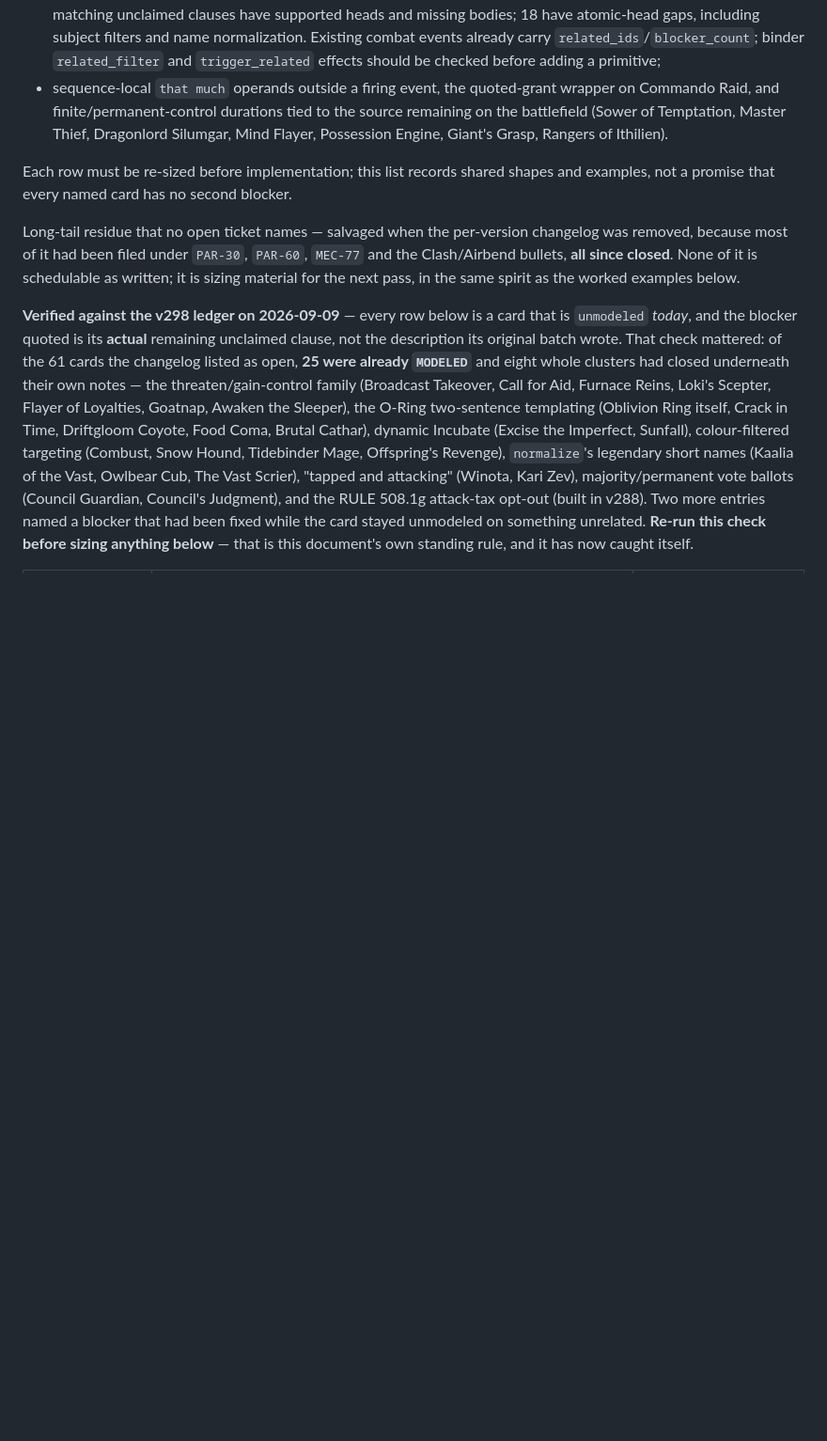
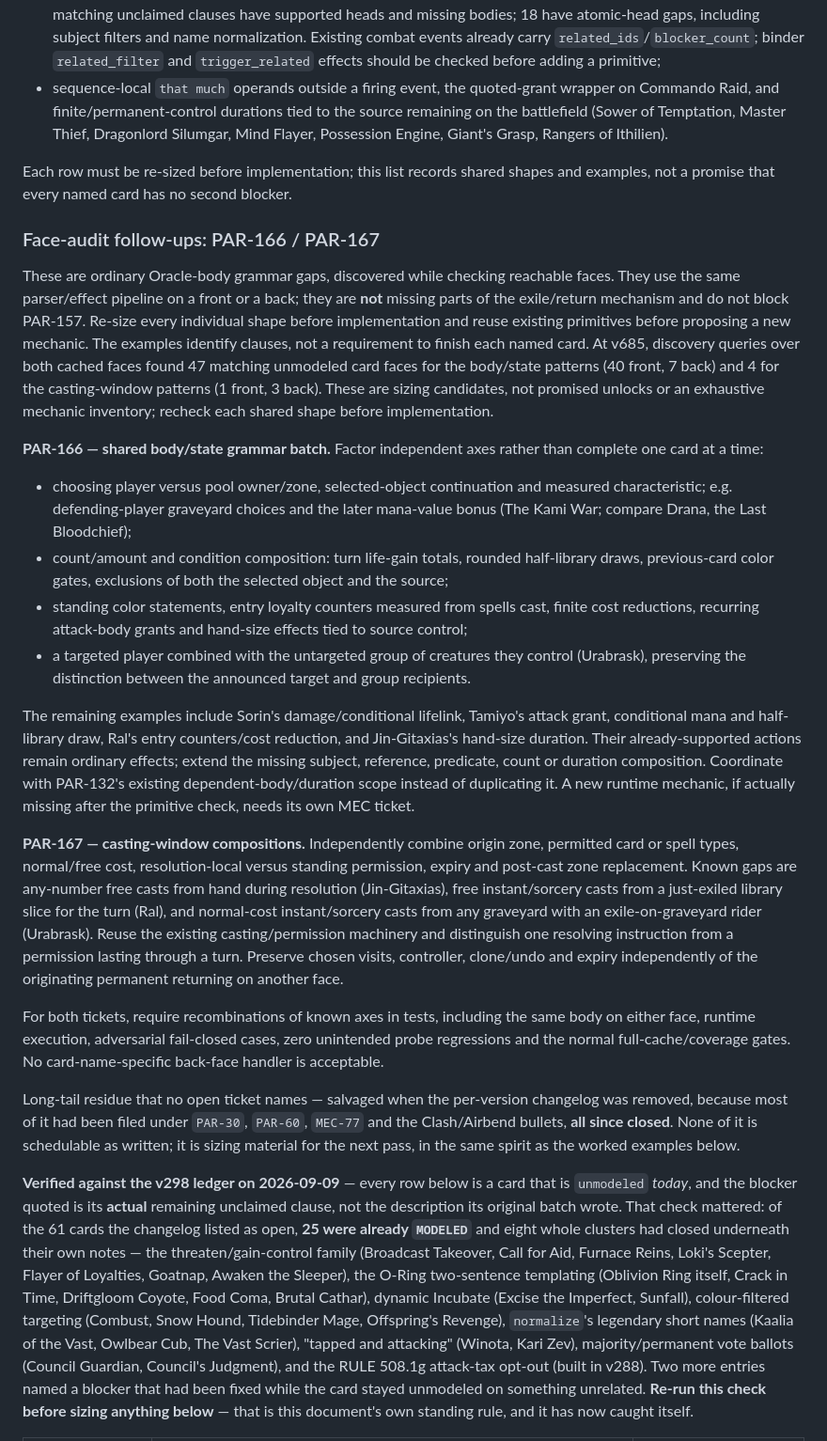
Before and after one commit to BXOrange/MTG_DeckLab, a Markdown page: docs/implementation-state/PARSER_LONG_TAIL.md, the part around the change. Shown at 94% size. Rendered like a GitHub page; blank space fills up the shorter version.

```diff
--- a/docs/implementation-state/PARSER_LONG_TAIL.md
+++ b/docs/implementation-state/PARSER_LONG_TAIL.md
@@ -637,6 +637,51 @@ PAR-130 residue:
 Each row must be re-sized before implementation; this list records shared shapes and examples, not
 a promise that every named card has no second blocker.
 
+### Face-audit follow-ups: PAR-166 / PAR-167
+
+These are ordinary Oracle-body grammar gaps, discovered while checking reachable faces.
+They use the same parser/effect pipeline on a front or a back; they are **not** missing
+parts of the exile/return mechanism and do not block PAR-157. Re-size every individual
+shape before implementation and reuse existing primitives before proposing a new mechanic.
+The examples identify clauses, not a requirement to finish each named card.
+At v685, discovery queries over both cached faces found 47 matching unmodeled card faces
+for the body/state patterns (40 front, 7 back) and 4 for the casting-window patterns
+(1 front, 3 back). These are sizing candidates, not promised unlocks or an exhaustive
+mechanic inventory; recheck each shared shape before implementation.
+
+**PAR-166 — shared body/state grammar batch.** Factor independent axes rather than complete
+one card at a time:
+
+- choosing player versus pool owner/zone, selected-object continuation and measured
+  characteristic; e.g. defending-player graveyard choices and the later mana-value bonus
+  (The Kami War; compare Drana, the Last Bloodchief);
+- count/amount and condition composition: turn life-gain totals, rounded half-library draws,
+  previous-card color gates, exclusions of both the selected object and the source;
+- standing color statements, entry loyalty counters measured from spells cast, finite cost
+  reductions, recurring attack-body grants and hand-size effects tied to source control;
+- a targeted player combined with the untargeted group of creatures they control
+  (Urabrask), preserving the distinction between the announced target and group recipients.
+
+The remaining examples include Sorin's damage/conditional lifelink, Tamiyo's attack grant,
+conditional mana and half-library draw, Ral's entry counters/cost reduction, and Jin-Gitaxias's
+hand-size duration. Their already-supported actions remain ordinary effects; extend the
+missing subject, reference, predicate, count or duration composition. Coordinate with
+PAR-132's existing dependent-body/duration scope instead of duplicating it. A new runtime
+mechanic, if actually missing after the primitive check, needs its own MEC ticket.
+
+**PAR-167 — casting-window compositions.** Independently combine origin zone, permitted card
+or spell types, normal/free cost, resolution-local versus standing permission, expiry and
+post-cast zone replacement. Known gaps are any-number free casts from hand during resolution
+(Jin-Gitaxias), free instant/sorcery casts from a just-exiled library slice for the turn (Ral),
+and normal-cost instant/sorcery casts from any graveyard with an exile-on-graveyard rider
+(Urabrask). Reuse the existing casting/permission machinery and distinguish one resolving
+instruction from a permission lasting through a turn. Preserve chosen visits, controller,
+clone/undo and expiry independently of the originating permanent returning on another face.
+
+For both tickets, require recombinations of known axes in tests, including the same body on
+either face, runtime execution, adversarial fail-closed cases, zero unintended probe regressions
+and the normal full-cache/coverage gates. No card-name-specific back-face handler is acceptable.
+
 Long-tail residue that no open ticket names — salvaged when the per-version
 changelog was removed, because most of it had been filed under `PAR-30`,
 `PAR-60`, `MEC-77` and the Clash/Airbend bullets, **all since closed**. None of
```
Also changed, not shown: docs/implementation-state/BACKLOG.md (+6 -1 lines), docs/implementation-state/workingOn.md (+17 -8 lines).
